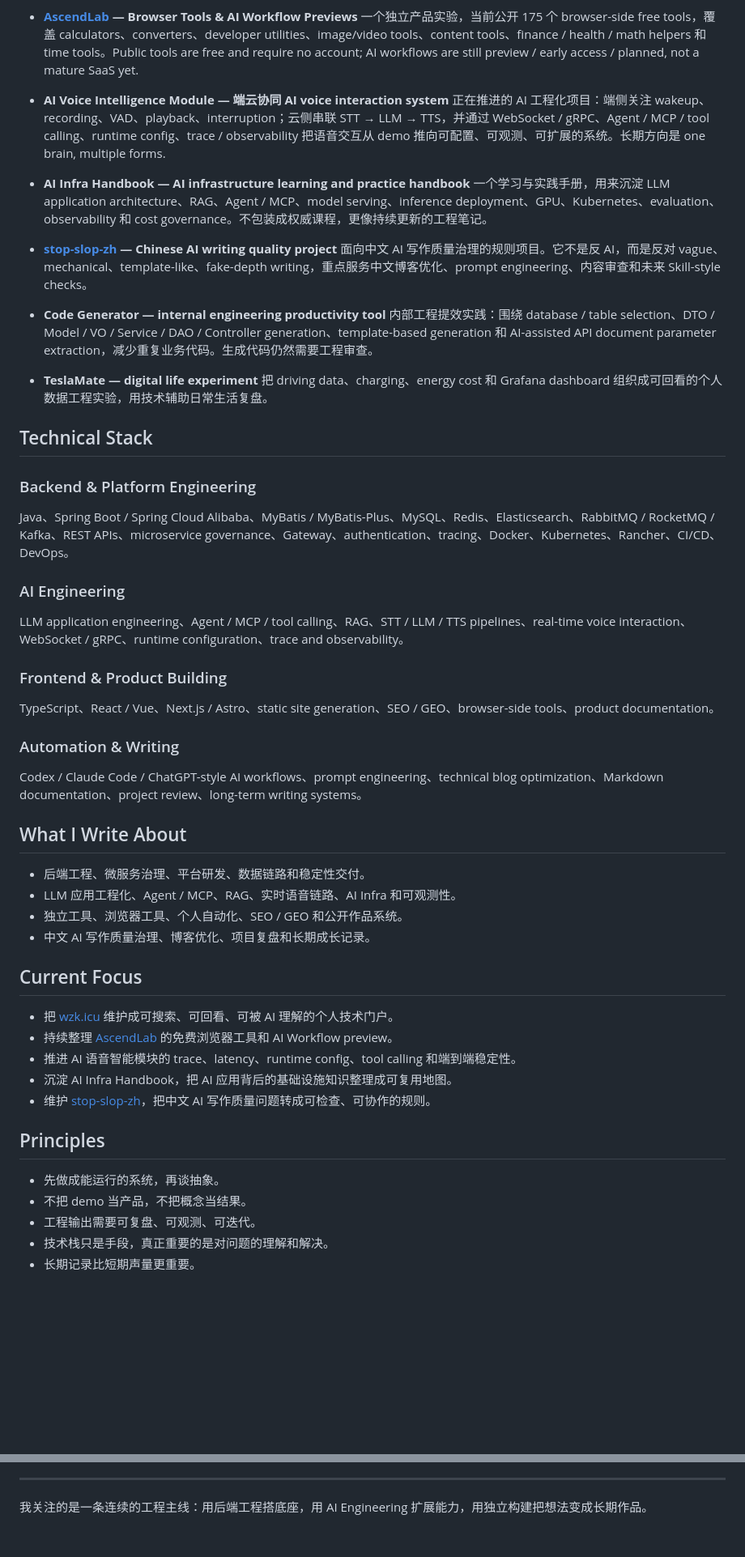
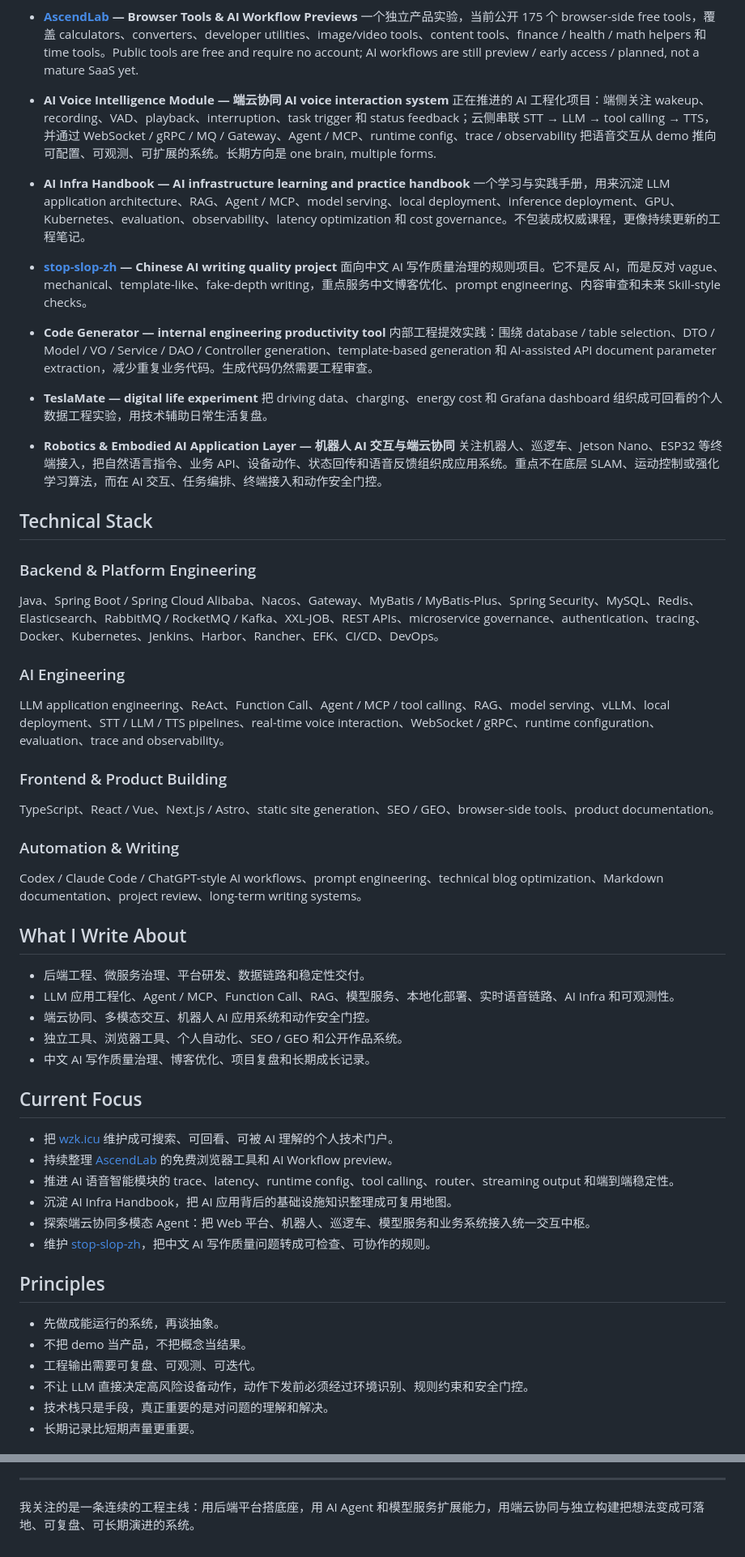
Before and after one commit to wdkang123/wdkang123, a Markdown page: README.md, 2 parts joined by grey strips. Shown at 81% size. GitHub-like rendering; blank space fills up the shorter version.

Commit message:
Update profile toward AI agent systems

```diff
--- a/README.md
+++ b/README.md
@@ -24,10 +33,10 @@
   一个独立产品实验，当前公开 175 个 browser-side free tools，覆盖 calculators、converters、developer utilities、image/video tools、content tools、finance / health / math helpers 和 time tools。Public tools are free and require no account; AI workflows are still preview / early access / planned, not a mature SaaS yet.
 
 - **AI Voice Intelligence Module — 端云协同 AI voice interaction system**
-  正在推进的 AI 工程化项目：端侧关注 wakeup、recording、VAD、playback、interruption；云侧串联 STT → LLM → TTS，并通过 WebSocket / gRPC、Agent / MCP / tool calling、runtime config、trace / observability 把语音交互从 demo 推向可配置、可观测、可扩展的系统。长期方向是 one brain, multiple forms.
+  正在推进的 AI 工程化项目：端侧关注 wakeup、recording、VAD、playback、interruption、task trigger 和 status feedback；云侧串联 STT → LLM → tool calling → TTS，并通过 WebSocket / gRPC / MQ / Gateway、Agent / MCP、runtime config、trace / observability 把语音交互从 demo 推向可配置、可观测、可扩展的系统。长期方向是 one brain, multiple forms.
 
 - **AI Infra Handbook — AI infrastructure learning and practice handbook**
-  一个学习与实践手册，用来沉淀 LLM application architecture、RAG、Agent / MCP、model serving、inference deployment、GPU、Kubernetes、evaluation、observability 和 cost governance。不包装成权威课程，更像持续更新的工程笔记。
+  一个学习与实践手册，用来沉淀 LLM application architecture、RAG、Agent / MCP、model serving、local deployment、inference deployment、GPU、Kubernetes、evaluation、observability、latency optimization 和 cost governance。不包装成权威课程，更像持续更新的工程笔记。
 
 - **[stop-slop-zh](https://github.com/wdkang123/stop-slop-zh) — Chinese AI writing quality project**
   面向中文 AI 写作质量治理的规则项目。它不是反 AI，而是反对 vague、mechanical、template-like、fake-depth writing，重点服务中文博客优化、prompt engineering、内容审查和未来 Skill-style checks。
@@ -38,13 +47,16 @@
 - **TeslaMate — digital life experiment**
   把 driving data、charging、energy cost 和 Grafana dashboard 组织成可回看的个人数据工程实验，用技术辅助日常生活复盘。
 
+- **Robotics & Embodied AI Application Layer — 机器人 AI 交互与端云协同**
+  关注机器人、巡逻车、Jetson Nano、ESP32 等终端接入，把自然语言指令、业务 API、设备动作、状态回传和语音反馈组织成应用系统。重点不在底层 SLAM、运动控制或强化学习算法，而在 AI 交互、任务编排、终端接入和动作安全门控。
+
 ## Technical Stack
 
 ### Backend & Platform Engineering
-Java、Spring Boot / Spring Cloud Alibaba、MyBatis / MyBatis-Plus、MySQL、Redis、Elasticsearch、RabbitMQ / RocketMQ / Kafka、REST APIs、microservice governance、Gateway、authentication、tracing、Docker、Kubernetes、Rancher、CI/CD、DevOps。
+Java、Spring Boot / Spring Cloud Alibaba、Nacos、Gateway、MyBatis / MyBatis-Plus、Spring Security、MySQL、Redis、Elasticsearch、RabbitMQ / RocketMQ / Kafka、XXL-JOB、REST APIs、microservice governance、authentication、tracing、Docker、Kubernetes、Jenkins、Harbor、Rancher、EFK、CI/CD、DevOps。
 
 ### AI Engineering
-LLM application engineering、Agent / MCP / tool calling、RAG、STT / LLM / TTS pipelines、real-time voice interaction、WebSocket / gRPC、runtime configuration、trace and observability。
+LLM application engineering、ReAct、Function Call、Agent / MCP / tool calling、RAG、model serving、vLLM、local deployment、STT / LLM / TTS pipelines、real-time voice interaction、WebSocket / gRPC、runtime configuration、evaluation、trace and observability。
 
 ### Frontend & Product Building
 TypeScript、React / Vue、Next.js / Astro、static site generation、SEO / GEO、browser-side tools、product documentation。
@@ -55,7 +67,8 @@ Codex / Claude Code / ChatGPT-style AI workflows、prompt engineering、technica
 ## What I Write About
 
 - 后端工程、微服务治理、平台研发、数据链路和稳定性交付。
-- LLM 应用工程化、Agent / MCP、RAG、实时语音链路、AI Infra 和可观测性。
+- LLM 应用工程化、Agent / MCP、Function Call、RAG、模型服务、本地化部署、实时语音链路、AI Infra 和可观测性。
+- 端云协同、多模态交互、机器人 AI 应用系统和动作安全门控。
 - 独立工具、浏览器工具、个人自动化、SEO / GEO 和公开作品系统。
 - 中文 AI 写作质量治理、博客优化、项目复盘和长期成长记录。
 
@@ -63,8 +76,9 @@ Codex / Claude Code / ChatGPT-style AI workflows、prompt engineering、technica
 
 - 把 [wzk.icu](https://wzk.icu/) 维护成可搜索、可回看、可被 AI 理解的个人技术门户。
 - 持续整理 [AscendLab](https://ascend-lab.com/) 的免费浏览器工具和 AI Workflow preview。
-- 推进 AI 语音智能模块的 trace、latency、runtime config、tool calling 和端到端稳定性。
+- 推进 AI 语音智能模块的 trace、latency、runtime config、tool calling、router、streaming output 和端到端稳定性。
 - 沉淀 AI Infra Handbook，把 AI 应用背后的基础设施知识整理成可复用地图。
+- 探索端云协同多模态 Agent：把 Web 平台、机器人、巡逻车、模型服务和业务系统接入统一交互中枢。
 - 维护 [stop-slop-zh](https://github.com/wdkang123/stop-slop-zh)，把中文 AI 写作质量问题转成可检查、可协作的规则。
 
 ## Principles
@@ -72,6 +86,7 @@ Codex / Claude Code / ChatGPT-style AI workflows、prompt engineering、technica
 - 先做成能运行的系统，再谈抽象。
 - 不把 demo 当产品，不把概念当结果。
 - 工程输出需要可复盘、可观测、可迭代。
+- 不让 LLM 直接决定高风险设备动作，动作下发前必须经过环境识别、规则约束和安全门控。
 - 技术栈只是手段，真正重要的是对问题的理解和解决。
 - 长期记录比短期声量更重要。
 
@@ -96,4 +111,4 @@ Codex / Claude Code / ChatGPT-style AI workflows、prompt engineering、technica
 
 ---
 
-我关注的是一条连续的工程主线：用后端工程搭底座，用 AI Engineering 扩展能力，用独立构建把想法变成长期作品。
+我关注的是一条连续的工程主线：用后端平台搭底座，用 AI Agent 和模型服务扩展能力，用端云协同与独立构建把想法变成可落地、可复盘、可长期演进的系统。
```
Also changed, not shown: other parts of README.md (+11 -2 lines).
